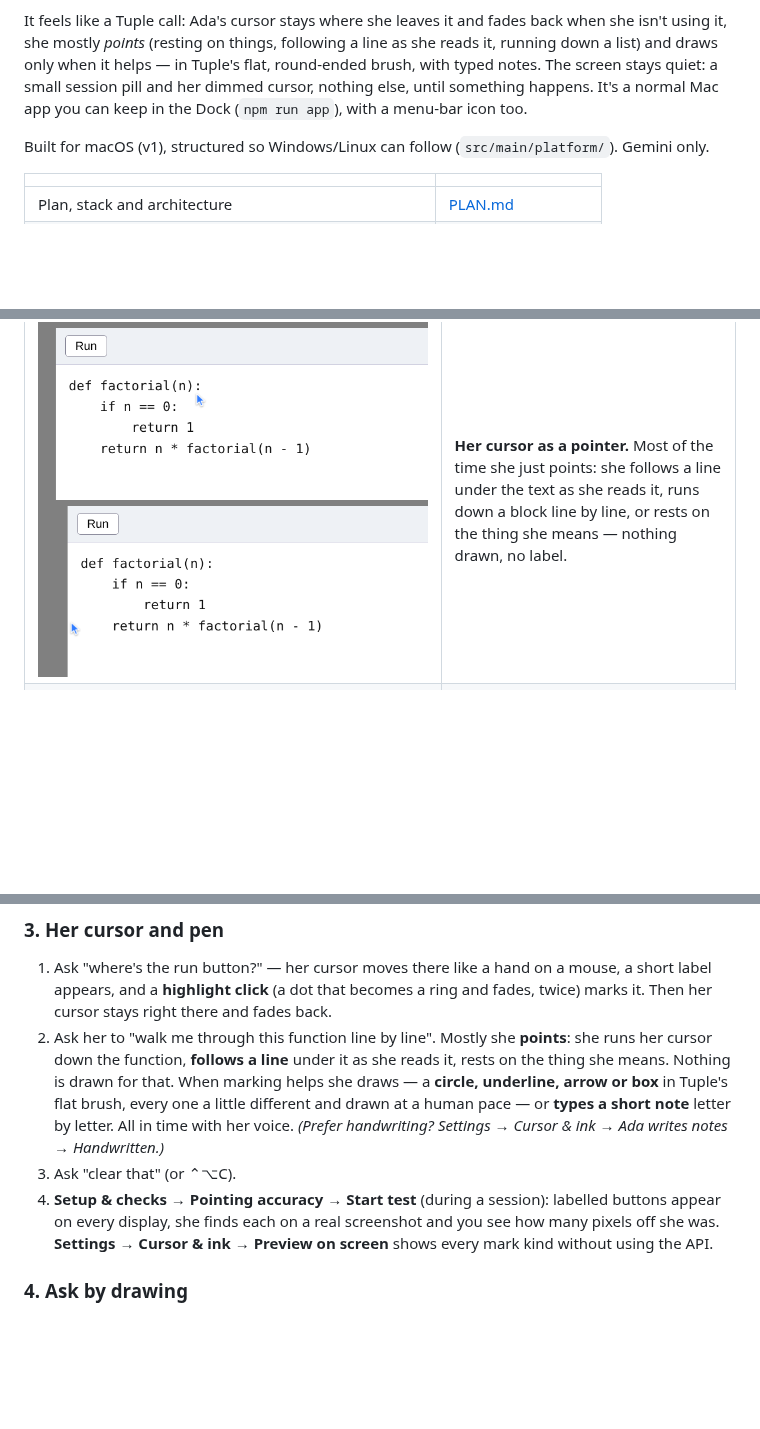
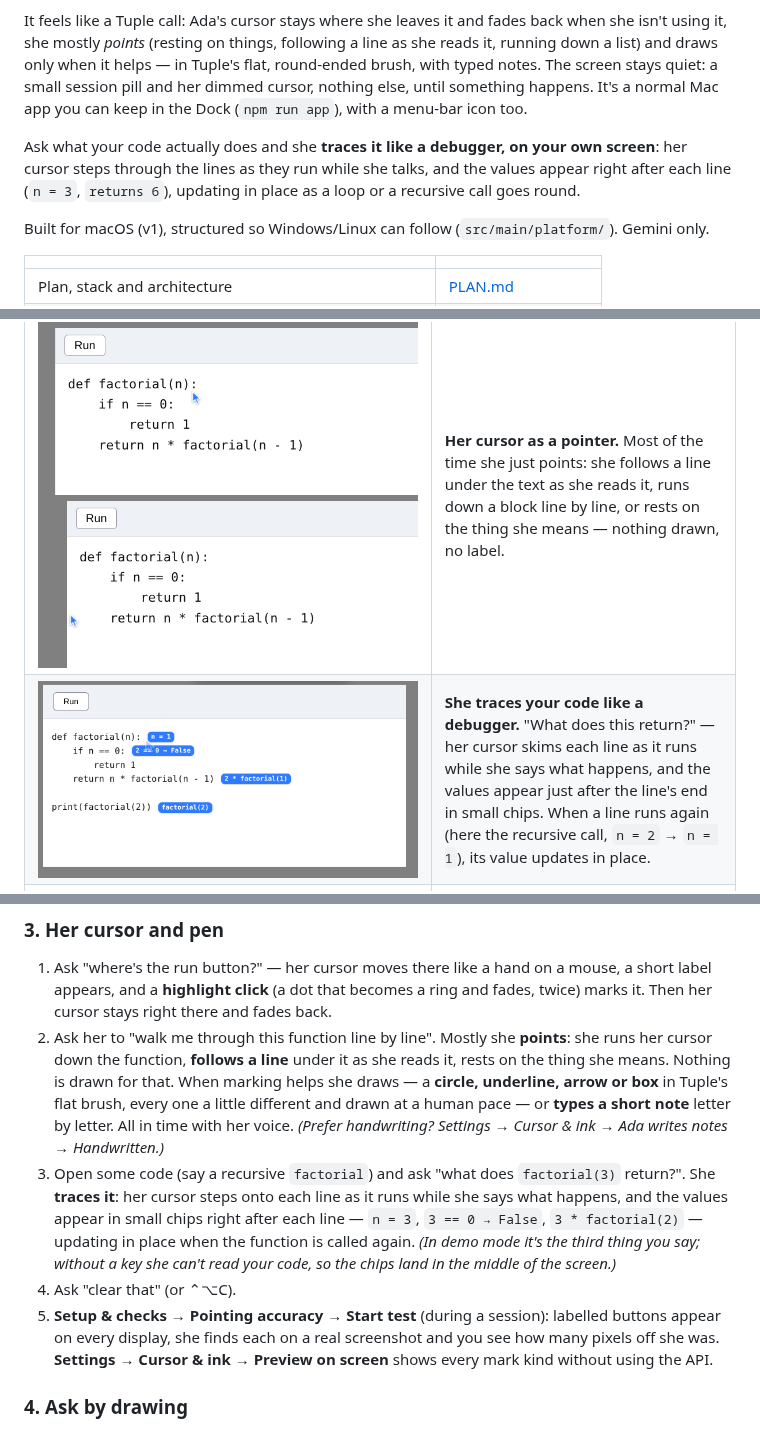
Before and after one commit to PraagyaLamsal/pairwise, a Markdown page: README.md, 3 parts joined by grey strips. Drawn GitHub-style; pictures changed too: docs/screenshots/trace.png (added); blank space fills up the shorter version.

```diff
--- a/README.md
+++ b/README.md
@@ -11,6 +11,10 @@ using it, she mostly *points* (resting on things, following a line as she reads
 a list) and draws only when it helps — in Tuple's flat, round-ended brush, with typed notes. The
 screen stays quiet: a small session pill and her dimmed cursor, nothing else, until something
 happens. It's a normal Mac app you can keep in the Dock (`npm run app`), with a menu-bar icon too.
+
+Ask what your code actually does and she **traces it like a debugger, on your own screen**: her
+cursor steps through the lines as they run while she talks, and the values appear right after
+each line (`n = 3`, `returns 6`), updating in place as a loop or a recursive call goes round.
 
 Built for macOS (v1), structured so Windows/Linux can follow (`src/main/platform/`). Gemini only.
 
@@ -39,6 +43,7 @@ a Mac the system fonts and window chrome differ; the overlay, cursor and ink are
 | ![Every mark kind](docs/screenshots/pen-marks.png) | **Her pen.** Circles, underlines, highlights, arrows, boxes, checks and step badges, drawn at a human pace (each stroke eases in and out, slows into corners, and the pen lifts between strokes) and never twice the same. |
 | ![A typed note while typing, then done](docs/screenshots/typed-note.png) | **Typed notes, like Tuple's text tool.** Letter by letter in the system font, with a caret and a dotted outline while she types. (Handwriting is a setting.) |
 | ![Ada's cursor following a line](docs/screenshots/follow-line.png) ![Ada's cursor sweeping down a function](docs/screenshots/sweep.png) | **Her cursor as a pointer.** Most of the time she just points: she follows a line under the text as she reads it, runs down a block line by line, or rests on the thing she means — nothing drawn, no label. |
+| ![Ada traces factorial(2): value chips after each line](docs/screenshots/trace.png) | **She traces your code like a debugger.** "What does this return?" — her cursor skims each line as it runs while she says what happens, and the values appear just after the line's end in small chips. When a line runs again (here the recursive call, `n = 2` → `n = 1`), its value updates in place. |
 | ![Student circles a line while asking](docs/screenshots/draw-and-ask.png) | **Ask by drawing.** Hold ⌃⌥, talk, and circle something (a click is a dot). Your orange marks, a zoomed crop and your words go to her as one question. |
 | ![One-line step card](docs/screenshots/step-line.png) | **Step by step.** She points at the next thing to click and waits until you do it; the checklist is one line until a step changes or you rest your pointer on it. |
 | ![Pointing-accuracy test results](docs/screenshots/pointing-test.png) | **Pointing accuracy check** (Setup & checks). Labelled buttons on every display, each found on a real capture and scored in pixels. |
@@ -184,8 +189,14 @@ then link `/tmp/comp1405`). Open some code or a slide on screen.
    arrow or box** in Tuple's flat brush, every one a little different and drawn at a human pace
    — or **types a short note** letter by letter. All in time with her voice.
    *(Prefer handwriting? Settings → Cursor & ink → Ada writes notes → Handwritten.)*
-3. Ask "clear that" (or ⌃⌥C).
-4. **Setup & checks → Pointing accuracy → Start test** (during a session): labelled buttons appear
+3. Open some code (say a recursive `factorial`) and ask "what does `factorial(3)` return?". She
+   **traces it**: her cursor steps onto each line as it runs while she says what happens, and the
+   values appear in small chips right after each line — `n = 3`, `3 == 0 → False`,
+   `3 * factorial(2)` — updating in place when the function is called again. *(In demo mode it's
+   the third thing you say; without a key she can't read your code, so the chips land in the
+   middle of the screen.)*
+4. Ask "clear that" (or ⌃⌥C).
+5. **Setup & checks → Pointing accuracy → Start test** (during a session): labelled buttons appear
    on every display, she finds each on a real screenshot and you see how many pixels off she was.
    **Settings → Cursor & ink → Preview on screen** shows every mark kind without using the API.
 
```
Also changed, not shown: other parts of README.md (+1 -1 lines), DECISIONS.md (+24 -0 lines), PROGRESS.md (+5 -0 lines), 16 other files.
